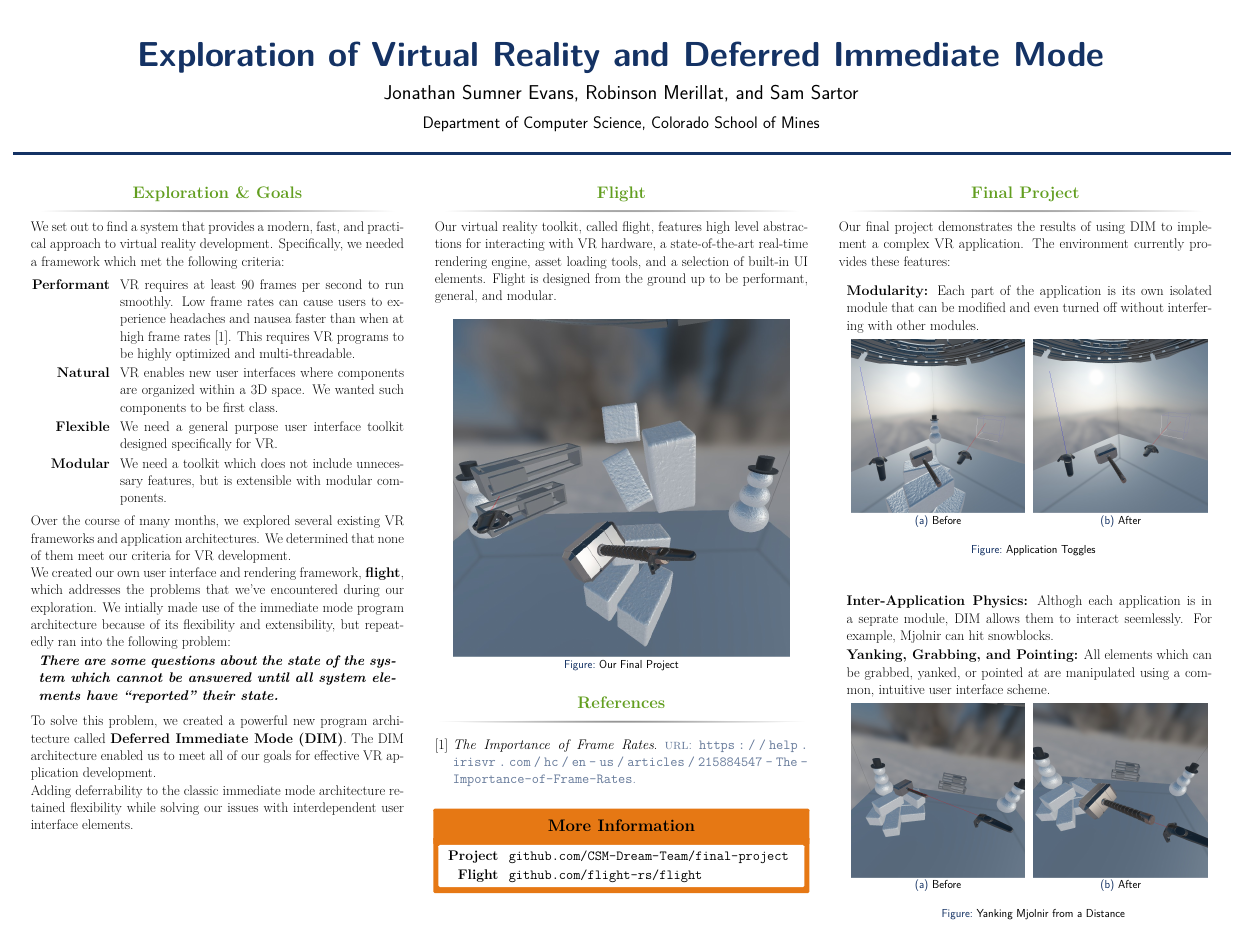
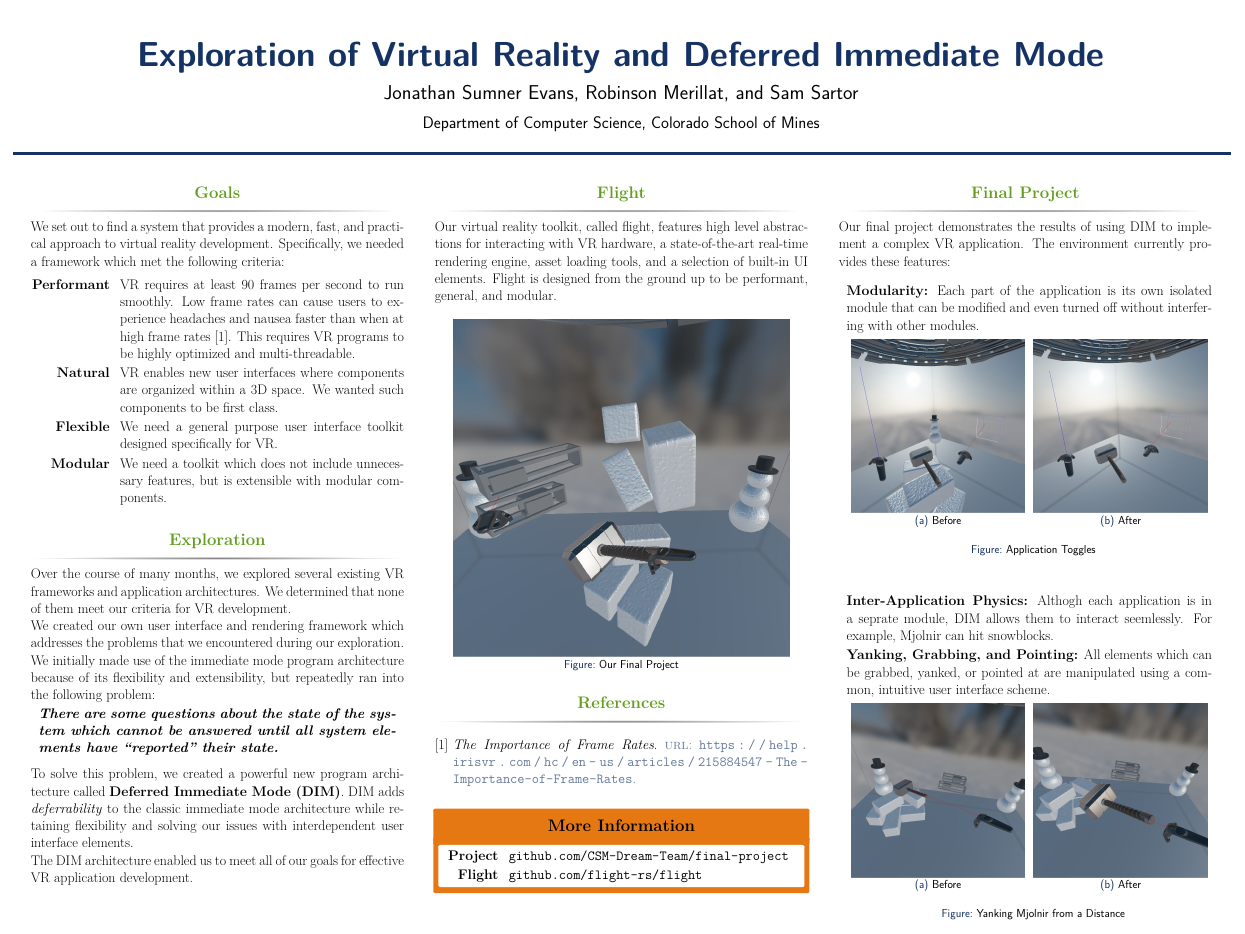
Before and after one commit to CSM-Dream-Team/final-project, a LaTeX poster (doc/cmapp/poster.tex): the whole page. Compiled offline with XeLaTeX.

Commit message:
A couple gramatical changes

```diff
--- a/doc/cmapp/poster.tex
+++ b/doc/cmapp/poster.tex
@@ -88,7 +88,7 @@
 
             \begin{column}{\onecolwid} % The first column
 
-                \begin{block}{Exploration \& Goals}
+                \begin{block}{Goals}
 
                     We set out to find a system that provides a modern, fast,
                     and practical approach to virtual reality development.
@@ -117,16 +117,20 @@
 
                     \end{enumerate}
 
+                \end{block}
+
+                \begin{block}{Exploration}
+
                     Over the course of many months, we explored several existing
                     VR frameworks and application architectures. We determined
                     that none of them meet our criteria for VR development.
 
-                    We created our own user interface and rendering framework,
-                    \textbf{flight}, which addresses the problems that we've
-                    encountered during our exploration. We intially made use
-                    of the immediate mode program architecture because of its
-                    flexibility and extensibility, but repeatedly ran into the
-                    following problem:
+                    We created our own user interface and rendering framework
+                    which addresses the problems that we encountered during our
+                    exploration. We initially made use of the immediate mode
+                    program architecture because of its flexibility and
+                    extensibility, but repeatedly ran into the following
+                    problem:
 
                     \begin{quote}
 
@@ -138,12 +142,12 @@
 
                     To solve this problem, we created a powerful new program
                     architecture called \textbf{Deferred Immediate Mode (DIM)}.
+                    DIM adds \textit{deferrability} to the classic immediate
+                    mode architecture while retaining flexibility and solving
+                    our issues with interdependent user interface elements.
+
                     The DIM architecture enabled us to meet all of our goals for
                     effective VR application development.
-
-                    Adding deferrability to the classic immediate mode architecture
-                    retained flexibility while solving our issues with interdependent
-                    user interface elements.
 
                 \end{block}
 
```
Also changed, not shown: doc/cmapp/poster.pdf, doc/cmapp/poster.tex (7 more changed lines).
